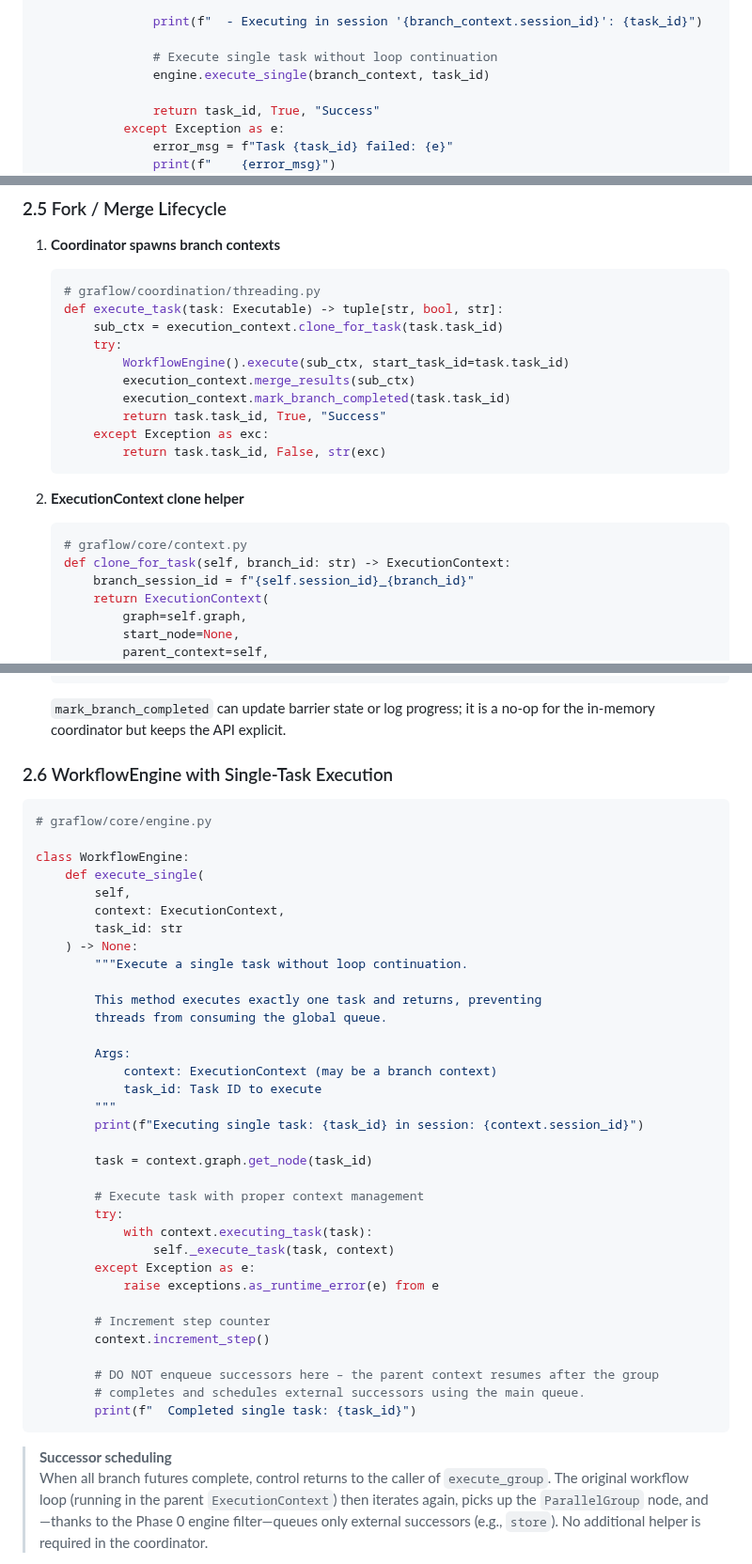
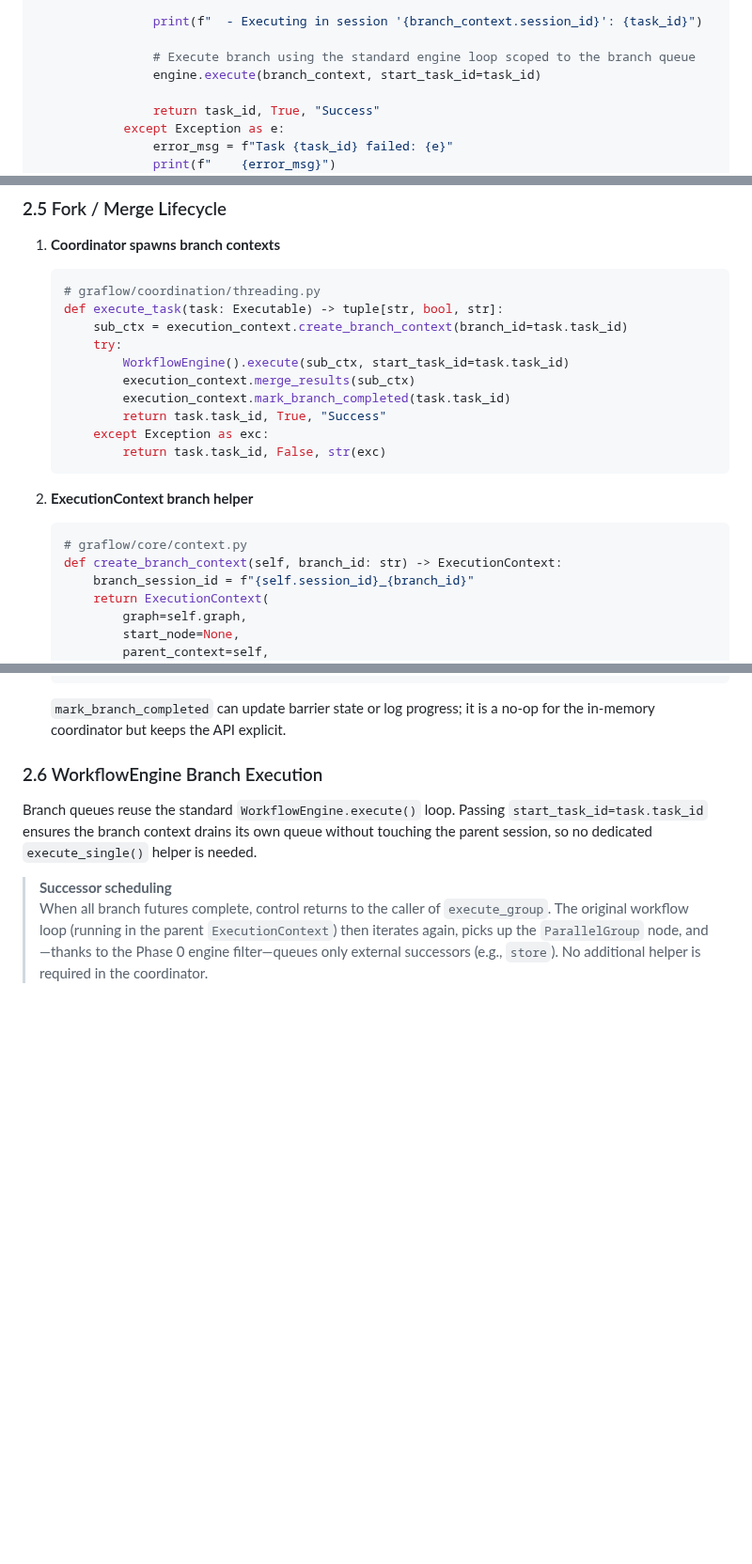
Before and after one commit to GraflowAI/graflow, a Markdown page: docs/parallel_execution_queue_design.md, 3 parts joined by grey strips. Shown at 94% size. Rendered like a GitHub page; blank space fills up the shorter version.

Commit message:
refactor: Update WorkflowEngine to use branch execution and remove single-task helper

````diff
--- a/docs/parallel_execution_queue_design.md
+++ b/docs/parallel_execution_queue_design.md
@@ -229,8 +229,8 @@ class ThreadingCoordinator:
 
                 print(f"  - Executing in session '{branch_context.session_id}': {task_id}")
 
-                # Execute single task without loop continuation
-                engine.execute_single(branch_context, task_id)
+                # Execute branch using the standard engine loop scoped to the branch queue
+                engine.execute(branch_context, start_task_id=task_id)
 
                 return task_id, True, "Success"
             except Exception as e:
@@ -291,7 +291,7 @@ class ThreadingCoordinator:
    ```python
    # graflow/coordination/threading.py
    def execute_task(task: Executable) -> tuple[str, bool, str]:
-       sub_ctx = execution_context.clone_for_task(task.task_id)
+       sub_ctx = execution_context.create_branch_context(branch_id=task.task_id)
        try:
            WorkflowEngine().execute(sub_ctx, start_task_id=task.task_id)
            execution_context.merge_results(sub_ctx)
@@ -301,11 +301,11 @@ class ThreadingCoordinator:
            return task.task_id, False, str(exc)
    ```
 
-2. **ExecutionContext clone helper**
+2. **ExecutionContext branch helper**
 
    ```python
    # graflow/core/context.py
-   def clone_for_task(self, branch_id: str) -> ExecutionContext:
+   def create_branch_context(self, branch_id: str) -> ExecutionContext:
        branch_session_id = f"{self.session_id}_{branch_id}"
        return ExecutionContext(
            graph=self.graph,
@@ -334,44 +334,9 @@ class ThreadingCoordinator:
    `mark_branch_completed` can update barrier state or log progress; it is a no-op for the in-memory coordinator but keeps the API explicit.
 
 
-### 2.6 WorkflowEngine with Single-Task Execution
+### 2.6 WorkflowEngine Branch Execution
 
-```python
-# graflow/core/engine.py
-
-class WorkflowEngine:
-    def execute_single(
-        self,
-        context: ExecutionContext,
-        task_id: str
-    ) -> None:
-        """Execute a single task without loop continuation.
-
-        This method executes exactly one task and returns, preventing
-        threads from consuming the global queue.
-
-        Args:
-            context: ExecutionContext (may be a branch context)
-            task_id: Task ID to execute
-        """
-        print(f"Executing single task: {task_id} in session: {context.session_id}")
-
-        task = context.graph.get_node(task_id)
-
-        # Execute task with proper context management
-        try:
-            with context.executing_task(task):
-                self._execute_task(task, context)
-        except Exception as e:
-            raise exceptions.as_runtime_error(e) from e
-
-        # Increment step counter
-        context.increment_step()
-
-        # DO NOT enqueue successors here – the parent context resumes after the group
-        # completes and schedules external successors using the main queue.
-        print(f"  Completed single task: {task_id}")
-```
+Branch queues reuse the standard `WorkflowEngine.execute()` loop. Passing `start_task_id=task.task_id` ensures the branch context drains its own queue without touching the parent session, so no dedicated `execute_single()` helper is needed.
 
 > **Successor scheduling**
 > When all branch futures complete, control returns to the caller of `execute_group`. The original workflow loop (running in the parent `ExecutionContext`) then iterates again, picks up the `ParallelGroup` node, and—thanks to the Phase 0 engine filter—queues only external successors (e.g., `store`). No additional helper is required in the coordinator.
````
Also changed, not shown: other parts of docs/parallel_execution_queue_design.md (+2 -2 lines).
